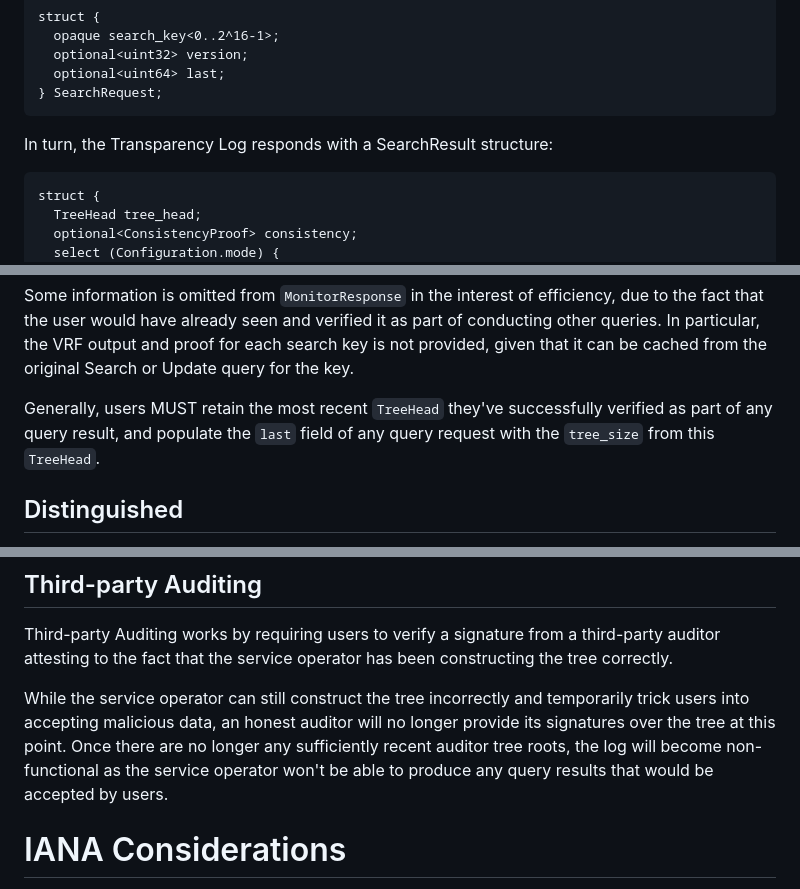
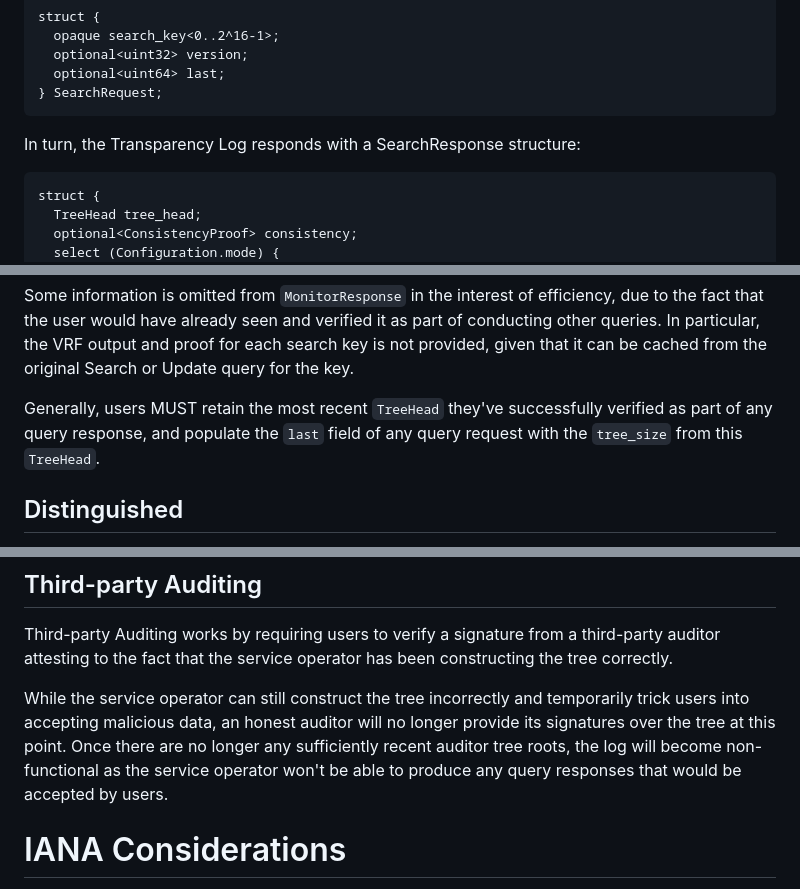
Before and after one commit to Bren2010/draft-key-transparency, a Markdown page: draft-mcmillion-key-transparency.md, 3 parts joined by grey strips. Rendered like a GitHub page.

```diff
--- a/draft-mcmillion-key-transparency.md
+++ b/draft-mcmillion-key-transparency.md
@@ -794,7 +794,7 @@ struct {
 } SearchRequest;
 ~~~
 
-In turn, the Transparency Log responds with a SearchResult structure:
+In turn, the Transparency Log responds with a SearchResponse structure:
 
 ~~~ tls
 struct {
@@ -1018,7 +1018,7 @@ for each search key is not provided, given that it can be cached from the
 original Search or Update query for the key.
 
 Generally, users MUST retain the most recent `TreeHead` they've successfully
-verified as part of any query result, and populate the `last` field of any query
+verified as part of any query response, and populate the `last` field of any query
 request with the `tree_size` from this `TreeHead`.
 
 ## Distinguished
@@ -1329,7 +1329,7 @@ temporarily trick users into accepting malicious data, an honest auditor will no
 longer provide its signatures over the tree at this point. Once there are no
 longer any sufficiently recent auditor tree roots, the log will become
 non-functional as the service operator won't be able to produce any query
-results that would be accepted by users.
+responses that would be accepted by users.
 
 
 # IANA Considerations
```
Also changed, not shown: other parts of draft-mcmillion-key-transparency.md (+10 -10 lines).
